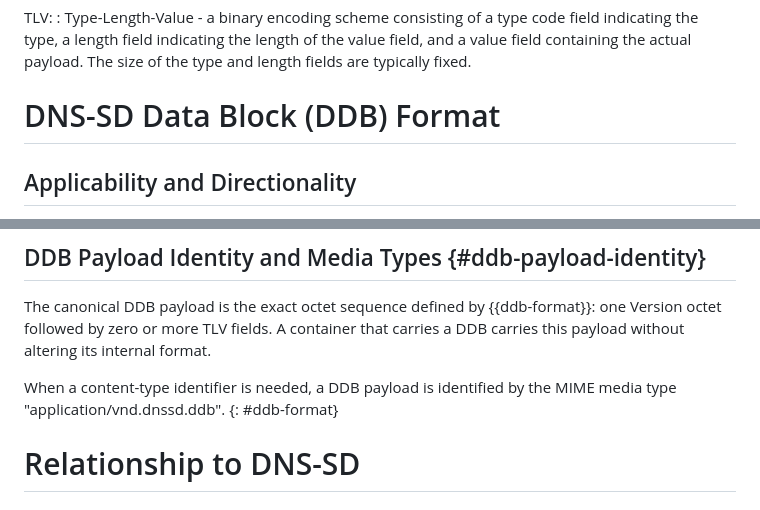
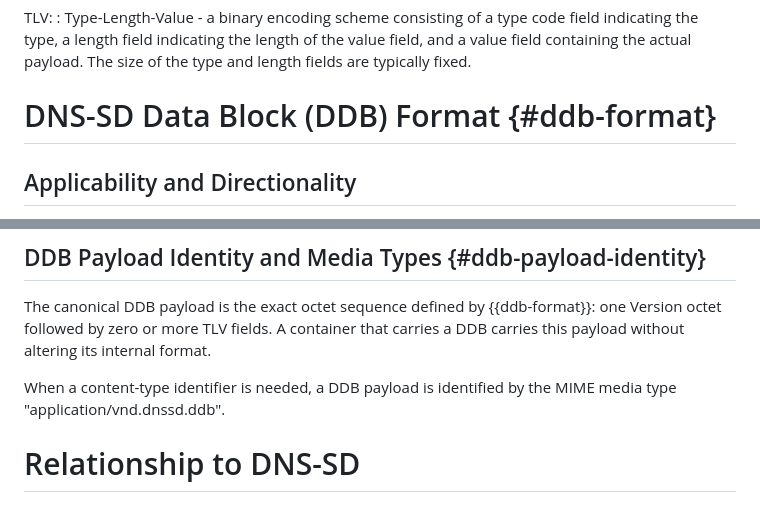
Before and after one commit to wifiprintguy/dnssd-data-block, a Markdown page: draft-kennedy-dnssd-data-block.md, 2 parts joined by grey strips. Rendered like a GitHub page.

Commit message:
Fix circular self-reference in DDB Payload Identity section
Co-Authored-By: Claude Opus 5.5 <noreply@anthropic.com>

```diff
--- a/draft-kennedy-dnssd-data-block.md
+++ b/draft-kennedy-dnssd-data-block.md
@@ -126,7 +126,7 @@ UUID:
 TLV:
 : Type-Length-Value - a binary encoding scheme consisting of a type code field indicating the type, a length field indicating the length of the value field, and a value field containing the actual payload. The size of the type and length fields are typically fixed.
 
-# DNS-SD Data Block (DDB) Format
+# DNS-SD Data Block (DDB) Format {#ddb-format}
 
 ## Applicability and Directionality
 
@@ -373,7 +373,6 @@ Note:
 The canonical DDB payload is the exact octet sequence defined by {{ddb-format}}: one Version octet followed by zero or more TLV fields. A container that carries a DDB carries this payload without altering its internal format.
 
 When a content-type identifier is needed, a DDB payload is identified by the MIME media type "application/vnd.dnssd.ddb".
-{: #ddb-format}
 
 # Relationship to DNS-SD
 
```
